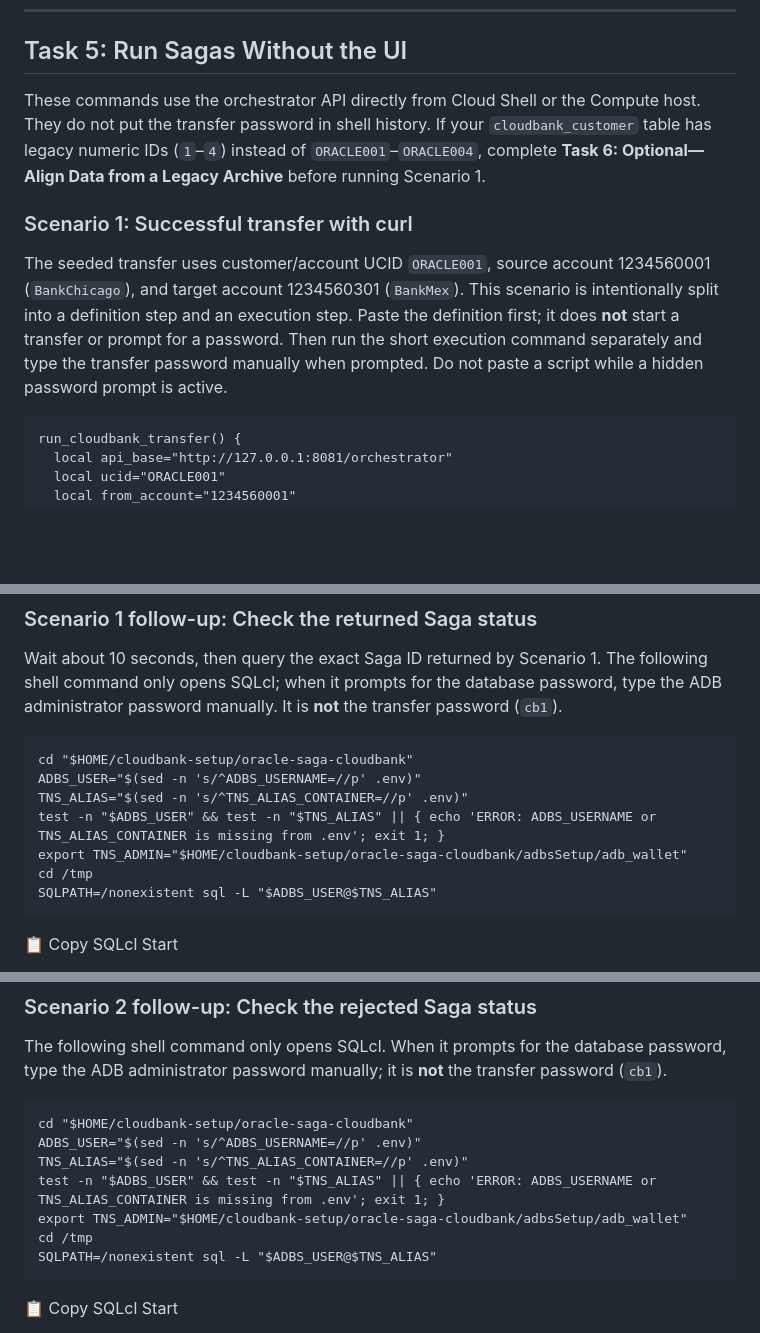
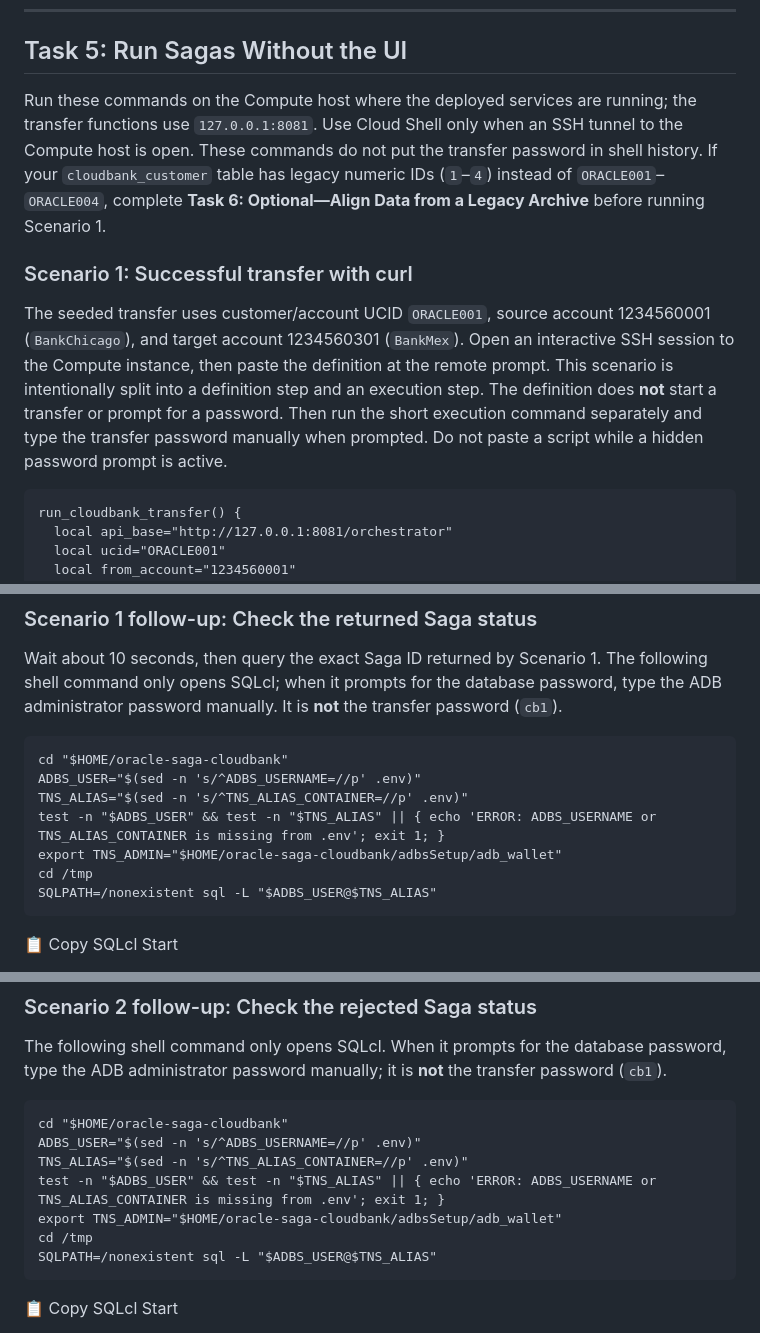
Before and after one commit to sgerrits2/Oracle-SAGAS, a Markdown page: l5-demo/demo.md, 3 parts joined by grey strips. GitHub-like rendering; blank space fills up the shorter version.

Commit message:
path corrections lab 5 step 5

```diff
--- a/l5-demo/demo.md
+++ b/l5-demo/demo.md
@@ -698,11 +698,11 @@ Then use `http://127.0.0.1:8080` for Swagger UI and `http://127.0.0.1:9411` for
 
 ## Task 5: Run Sagas Without the UI
 
-These commands use the orchestrator API directly from Cloud Shell or the Compute host. They do not put the transfer password in shell history. If your `cloudbank_customer` table has legacy numeric IDs (`1`–`4`) instead of `ORACLE001`–`ORACLE004`, complete **Task 6: Optional—Align Data from a Legacy Archive** before running Scenario 1.
+Run these commands on the Compute host where the deployed services are running; the transfer functions use `127.0.0.1:8081`. Use Cloud Shell only when an SSH tunnel to the Compute host is open. These commands do not put the transfer password in shell history. If your `cloudbank_customer` table has legacy numeric IDs (`1`–`4`) instead of `ORACLE001`–`ORACLE004`, complete **Task 6: Optional—Align Data from a Legacy Archive** before running Scenario 1.
 
 ### Scenario 1: Successful transfer with curl
 
-The seeded transfer uses customer/account UCID `ORACLE001`, source account 1234560001 (`BankChicago`), and target account 1234560301 (`BankMex`). This scenario is intentionally split into a definition step and an execution step. Paste the definition first; it does **not** start a transfer or prompt for a password. Then run the short execution command separately and type the transfer password manually when prompted. Do not paste a script while a hidden password prompt is active.
+The seeded transfer uses customer/account UCID `ORACLE001`, source account 1234560001 (`BankChicago`), and target account 1234560301 (`BankMex`). Open an interactive SSH session to the Compute instance, then paste the definition at the remote prompt. This scenario is intentionally split into a definition step and an execution step. The definition does **not** start a transfer or prompt for a password. Then run the short execution command separately and type the transfer password manually when prompted. Do not paste a script while a hidden password prompt is active.
 
 <pre id="runSagaCurl" class="interactive-command"><code>run_cloudbank_transfer() {
   local api_base="http://127.0.0.1:8081/orchestrator"
@@ -761,11 +761,11 @@ The operation is asynchronous; save the returned saga ID and wait briefly before
 
 Wait about 10 seconds, then query the exact Saga ID returned by Scenario 1. The following shell command only opens SQLcl; when it prompts for the database password, type the ADB administrator password manually. It is **not** the transfer password (`cb1`).
 
-<pre id="openSagaStatusSqlcl" class="interactive-command"><code>cd "$HOME/cloudbank-setup/oracle-saga-cloudbank"
+<pre id="openSagaStatusSqlcl" class="interactive-command"><code>cd "$HOME/oracle-saga-cloudbank"
 ADBS_USER="$(sed -n 's/^ADBS_USERNAME=//p' .env)"
 TNS_ALIAS="$(sed -n 's/^TNS_ALIAS_CONTAINER=//p' .env)"
 test -n "$ADBS_USER" &amp;&amp; test -n "$TNS_ALIAS" || { echo 'ERROR: ADBS_USERNAME or TNS_ALIAS_CONTAINER is missing from .env'; exit 1; }
-export TNS_ADMIN="$HOME/cloudbank-setup/oracle-saga-cloudbank/adbsSetup/adb_wallet"
+export TNS_ADMIN="$HOME/oracle-saga-cloudbank/adbsSetup/adb_wallet"
 cd /tmp
 SQLPATH=/nonexistent sql -L "$ADBS_USER@$TNS_ALIAS"</code></pre>
 
@@ -866,11 +866,11 @@ Save the returned Saga ID and wait about 10 seconds before checking its final st
 
 The following shell command only opens SQLcl. When it prompts for the database password, type the ADB administrator password manually; it is **not** the transfer password (`cb1`).
 
-<pre id="openRejectedSagaStatusSqlcl" class="interactive-command"><code>cd "$HOME/cloudbank-setup/oracle-saga-cloudbank"
+<pre id="openRejectedSagaStatusSqlcl" class="interactive-command"><code>cd "$HOME/oracle-saga-cloudbank"
 ADBS_USER="$(sed -n 's/^ADBS_USERNAME=//p' .env)"
 TNS_ALIAS="$(sed -n 's/^TNS_ALIAS_CONTAINER=//p' .env)"
 test -n "$ADBS_USER" &amp;&amp; test -n "$TNS_ALIAS" || { echo 'ERROR: ADBS_USERNAME or TNS_ALIAS_CONTAINER is missing from .env'; exit 1; }
-export TNS_ADMIN="$HOME/cloudbank-setup/oracle-saga-cloudbank/adbsSetup/adb_wallet"
+export TNS_ADMIN="$HOME/oracle-saga-cloudbank/adbsSetup/adb_wallet"
 cd /tmp
 SQLPATH=/nonexistent sql -L "$ADBS_USER@$TNS_ALIAS"</code></pre>
 
```
Also changed, not shown: other parts of l5-demo/demo.md (+2 -2 lines).
